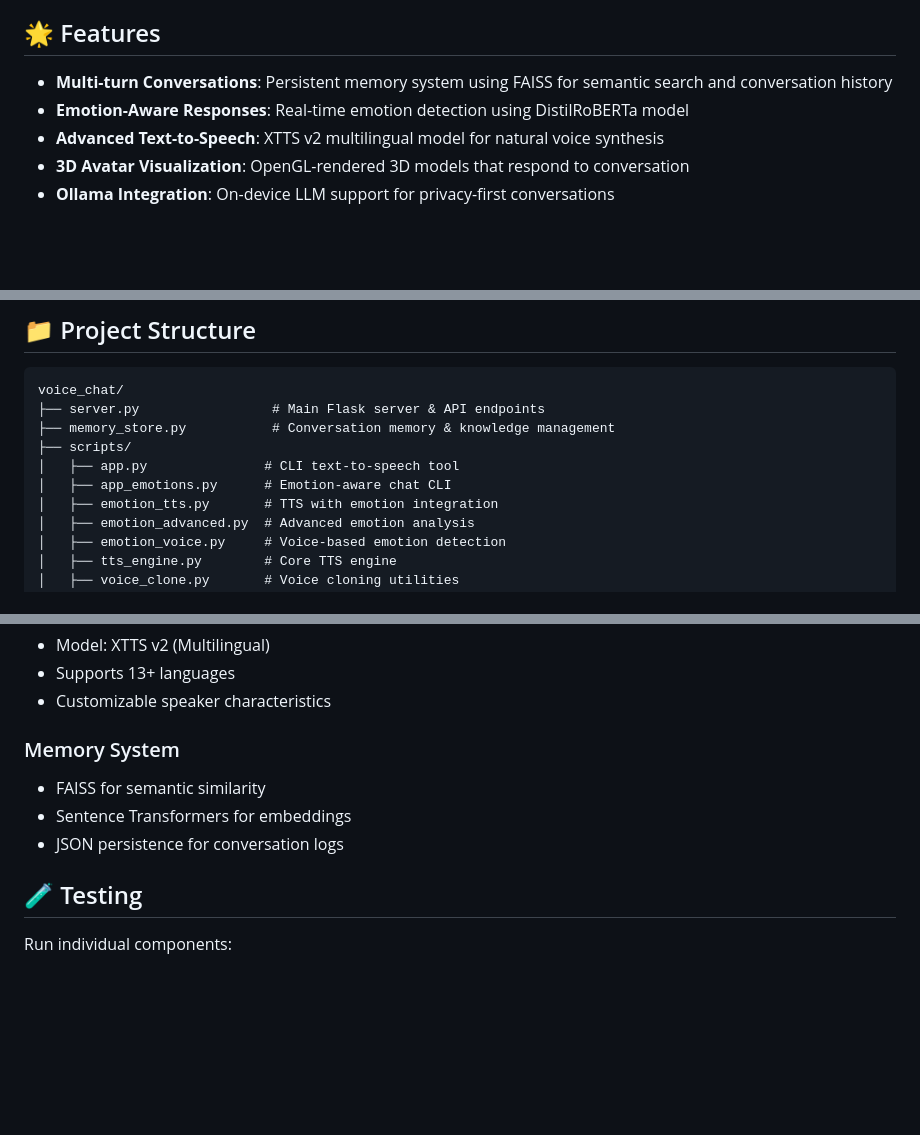
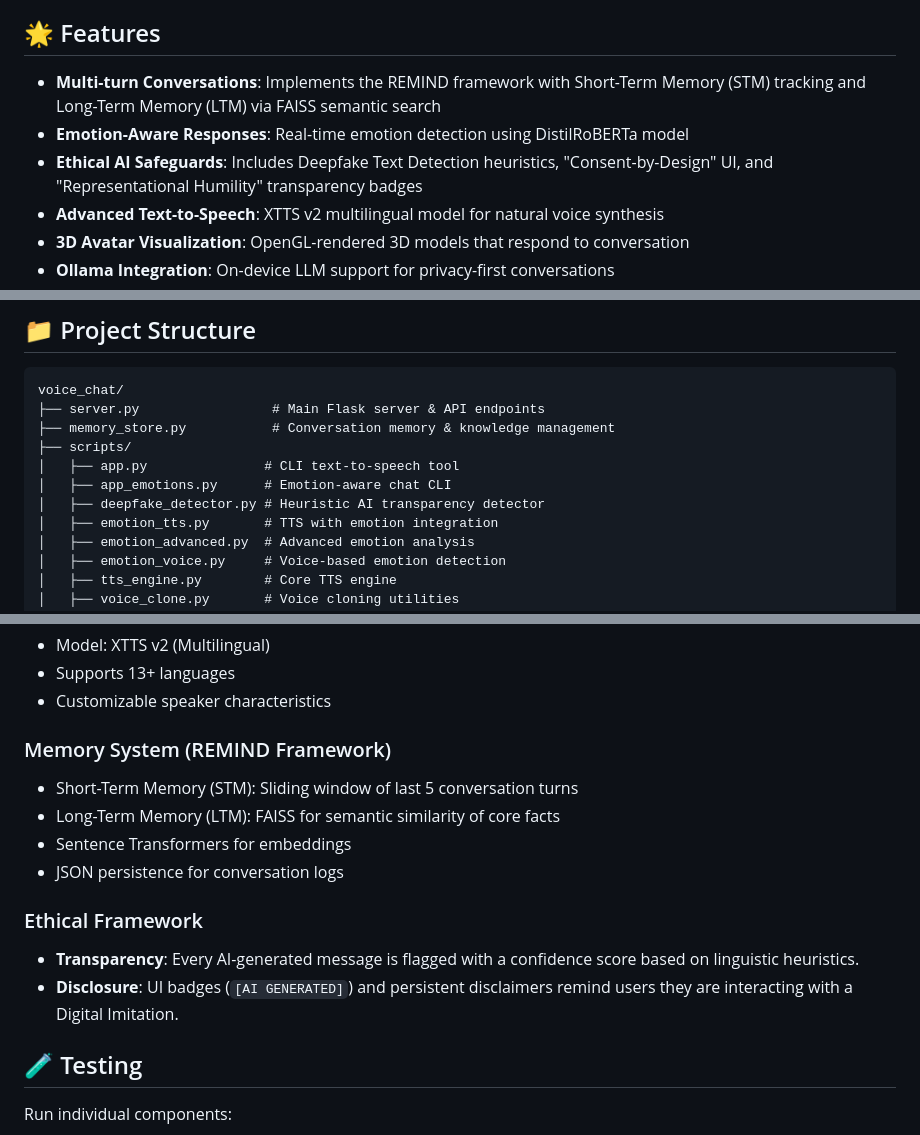
Before and after one commit to PremB2907/voice_chat, a Markdown page: README.md, 3 parts joined by grey strips. GitHub-like rendering; blank space fills up the shorter version.

Commit message:
Update README with STM memory, Deepfake detector, and ethical framework details

```diff
--- a/README.md
+++ b/README.md
@@ -4,8 +4,9 @@ An advanced voice chat application that combines large language models (Ollama),
 
 ## 🌟 Features
 
-- **Multi-turn Conversations**: Persistent memory system using FAISS for semantic search and conversation history
+- **Multi-turn Conversations**: Implements the REMIND framework with Short-Term Memory (STM) tracking and Long-Term Memory (LTM) via FAISS semantic search
 - **Emotion-Aware Responses**: Real-time emotion detection using DistilRoBERTa model
+- **Ethical AI Safeguards**: Includes Deepfake Text Detection heuristics, "Consent-by-Design" UI, and "Representational Humility" transparency badges
 - **Advanced Text-to-Speech**: XTTS v2 multilingual model for natural voice synthesis
 - **3D Avatar Visualization**: OpenGL-rendered 3D models that respond to conversation
 - **Ollama Integration**: On-device LLM support for privacy-first conversations
@@ -103,6 +104,7 @@ voice_chat/
 ├── scripts/
 │   ├── app.py               # CLI text-to-speech tool
 │   ├── app_emotions.py      # Emotion-aware chat CLI
+│   ├── deepfake_detector.py # Heuristic AI transparency detector
 │   ├── emotion_tts.py       # TTS with emotion integration
 │   ├── emotion_advanced.py  # Advanced emotion analysis
 │   ├── emotion_voice.py     # Voice-based emotion detection
@@ -174,10 +176,15 @@ Analyze emotion of input text
 - Supports 13+ languages
 - Customizable speaker characteristics
 
-### Memory System
-- FAISS for semantic similarity
+### Memory System (REMIND Framework)
+- Short-Term Memory (STM): Sliding window of last 5 conversation turns
+- Long-Term Memory (LTM): FAISS for semantic similarity of core facts
 - Sentence Transformers for embeddings
 - JSON persistence for conversation logs
+
+### Ethical Framework
+- **Transparency**: Every AI-generated message is flagged with a confidence score based on linguistic heuristics.
+- **Disclosure**: UI badges (`[AI GENERATED]`) and persistent disclaimers remind users they are interacting with a Digital Imitation.
 
 ## 🧪 Testing
 
```
